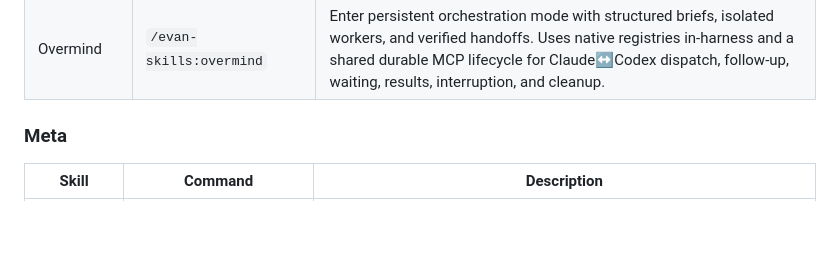
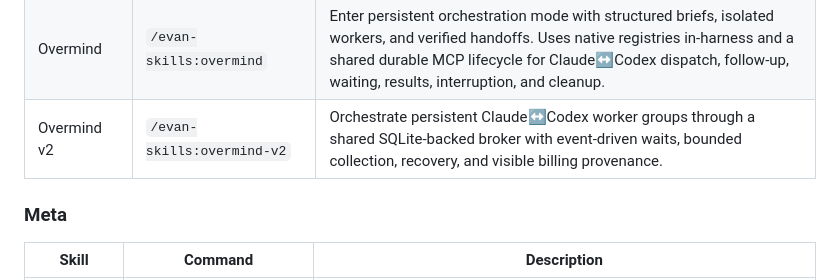
Before and after one commit to EvanOman/claude-skills-public, a Markdown page: README.md, the part around the change. GitHub-like rendering; blank space fills up the shorter version.

Commit message:
Document Overmind v2 skill

```diff
--- a/README.md
+++ b/README.md
@@ -38,6 +38,7 @@ Skills are then available as `/evan-skills:skill-name` (e.g., `/evan-skills:slid
 | Session History Search | `/evan-skills:session-history-search` | Search, list, and review past Claude Code and Codex CLI sessions. Includes twin CLI tool families (`cc-*` for Claude Code, `cx-*` for Codex) for BM25-ranked full-prompt search, project filtering, and full transcript reading. |
 | Prep Public | `/evan-skills:prep-public` | Prepare a project for public GitHub release. Scans for secrets, cleans paths, sets up .gitignore/.env.example/LICENSE/README. |
 | Overmind | `/evan-skills:overmind` | Enter persistent orchestration mode with structured briefs, isolated workers, and verified handoffs. Uses native registries in-harness and a shared durable MCP lifecycle for Claude↔Codex dispatch, follow-up, waiting, results, interruption, and cleanup. |
+| Overmind v2 | `/evan-skills:overmind-v2` | Orchestrate persistent Claude↔Codex worker groups through a shared SQLite-backed broker with event-driven waits, bounded collection, recovery, and visible billing provenance. |
 
 ### Meta
 
```
